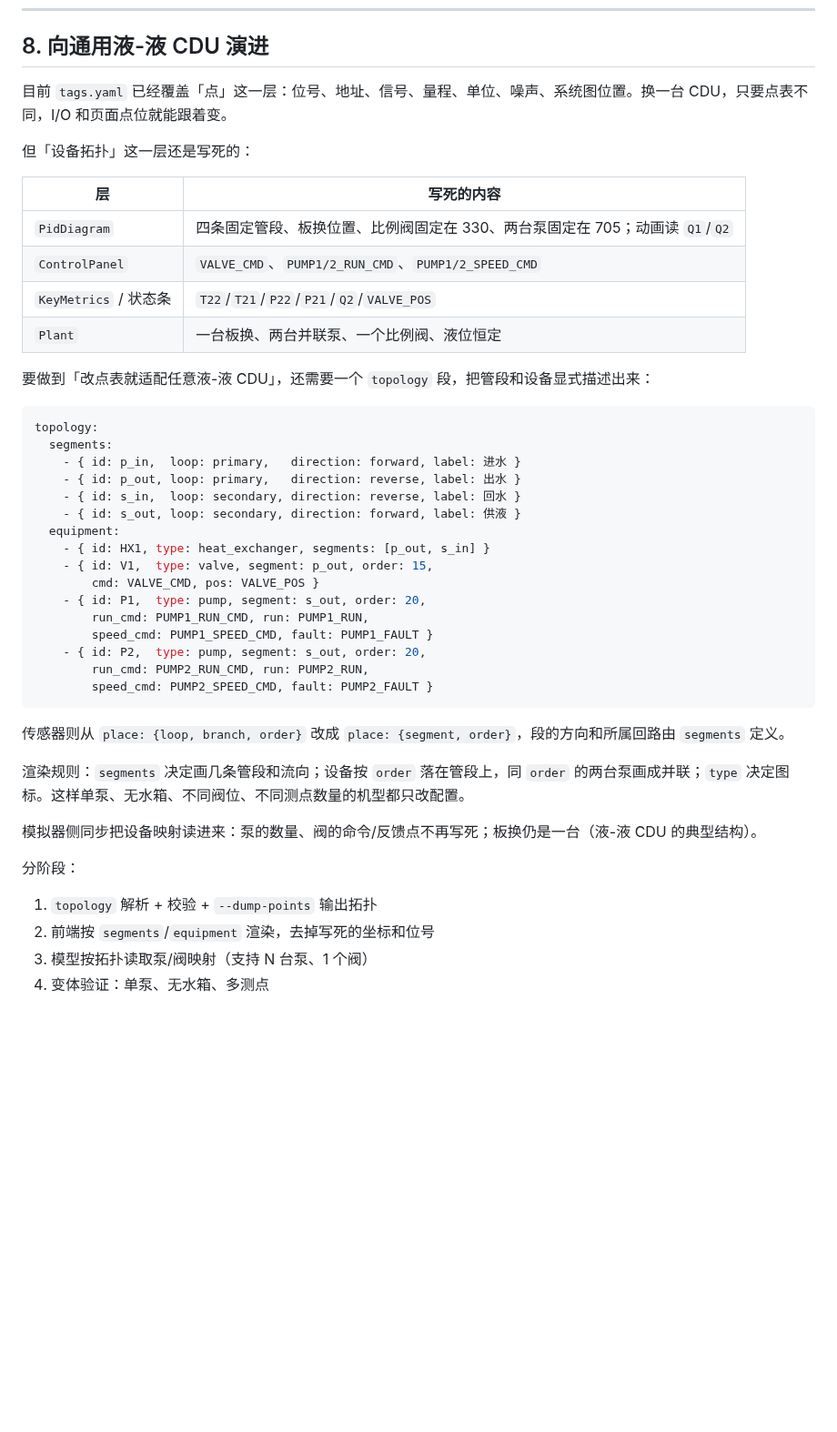
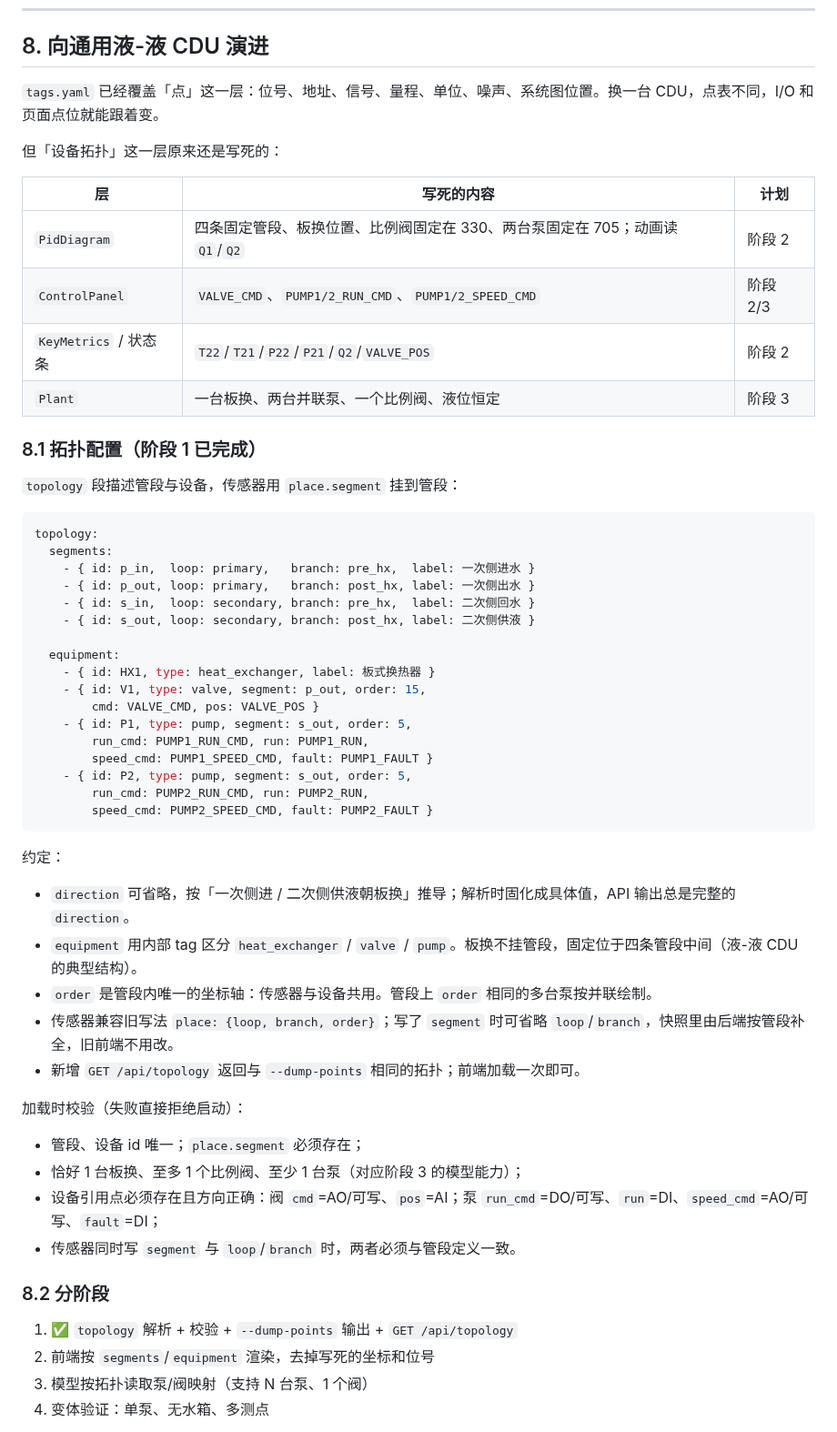
Before and after one commit to feijihe/cdu_simulator, a Markdown page: docs/系统分析与实施方案.md, the part around one of its changes. Shown at 91% size. Rendered like a GitHub page; blank space fills up the shorter version.

````diff
--- a/docs/系统分析与实施方案.md
+++ b/docs/系统分析与实施方案.md
@@ -346,47 +346,59 @@ events:
 
 ## 8. 向通用液-液 CDU 演进
 
-目前 `tags.yaml` 已经覆盖「点」这一层：位号、地址、信号、量程、单位、噪声、系统图位置。换一台 CDU，只要点表不同，I/O 和页面点位就能跟着变。
+`tags.yaml` 已经覆盖「点」这一层：位号、地址、信号、量程、单位、噪声、系统图位置。换一台 CDU，点表不同，I/O 和页面点位就能跟着变。
 
-但「设备拓扑」这一层还是写死的：
+但「设备拓扑」这一层原来还是写死的：
 
-| 层 | 写死的内容 |
-|---|---|
-| `PidDiagram` | 四条固定管段、板换位置、比例阀固定在 330、两台泵固定在 705；动画读 `Q1`/`Q2` |
-| `ControlPanel` | `VALVE_CMD`、`PUMP1/2_RUN_CMD`、`PUMP1/2_SPEED_CMD` |
-| `KeyMetrics` / 状态条 | `T22`/`T21`/`P22`/`P21`/`Q2`/`VALVE_POS` |
-| `Plant` | 一台板换、两台并联泵、一个比例阀、液位恒定 |
+| 层 | 写死的内容 | 计划 |
+|---|---|---|
+| `PidDiagram` | 四条固定管段、板换位置、比例阀固定在 330、两台泵固定在 705；动画读 `Q1`/`Q2` | 阶段 2 |
+| `ControlPanel` | `VALVE_CMD`、`PUMP1/2_RUN_CMD`、`PUMP1/2_SPEED_CMD` | 阶段 2/3 |
+| `KeyMetrics` / 状态条 | `T22`/`T21`/`P22`/`P21`/`Q2`/`VALVE_POS` | 阶段 2 |
+| `Plant` | 一台板换、两台并联泵、一个比例阀、液位恒定 | 阶段 3 |
 
-要做到「改点表就适配任意液-液 CDU」，还需要一个 `topology` 段，把管段和设备显式描述出来：
+### 8.1 拓扑配置（阶段 1 已完成）
+
+`topology` 段描述管段与设备，传感器用 `place.segment` 挂到管段：
 
 ```yaml
 topology:
   segments:
-    - { id: p_in,  loop: primary,   direction: forward, label: 进水 }
-    - { id: p_out, loop: primary,   direction: reverse, label: 出水 }
-    - { id: s_in,  loop: secondary, direction: reverse, label: 回水 }
-    - { id: s_out, loop: secondary, direction: forward, label: 供液 }
+    - { id: p_in,  loop: primary,   branch: pre_hx,  label: 一次侧进水 }
+    - { id: p_out, loop: primary,   branch: post_hx, label: 一次侧出水 }
+    - { id: s_in,  loop: secondary, branch: pre_hx,  label: 二次侧回水 }
+    - { id: s_out, loop: secondary, branch: post_hx, label: 二次侧供液 }
+
   equipment:
-    - { id: HX1, type: heat_exchanger, segments: [p_out, s_in] }
-    - { id: V1,  type: valve, segment: p_out, order: 15,
+    - { id: HX1, type: heat_exchanger, label: 板式换热器 }
+    - { id: V1, type: valve, segment: p_out, order: 15,
         cmd: VALVE_CMD, pos: VALVE_POS }
-    - { id: P1,  type: pump, segment: s_out, order: 20,
+    - { id: P1, type: pump, segment: s_out, order: 5,
         run_cmd: PUMP1_RUN_CMD, run: PUMP1_RUN,
         speed_cmd: PUMP1_SPEED_CMD, fault: PUMP1_FAULT }
-    - { id: P2,  type: pump, segment: s_out, order: 20,
+    - { id: P2, type: pump, segment: s_out, order: 5,
         run_cmd: PUMP2_RUN_CMD, run: PUMP2_RUN,
         speed_cmd: PUMP2_SPEED_CMD, fault: PUMP2_FAULT }
 ```
 
-传感器则从 `place: {loop, branch, order}` 改成 `place: {segment, order}`，段的方向和所属回路由 `segments` 定义。
+约定：
 
-渲染规则：`segments` 决定画几条管段和流向；设备按 `order` 落在管段上，同 `order` 的两台泵画成并联；`type` 决定图标。这样单泵、无水箱、不同阀位、不同测点数量的机型都只改配置。
+- `direction` 可省略，按「一次侧进 / 二次侧供液朝板换」推导；解析时固化成具体值，API 输出总是完整的 `direction`。
+- `equipment` 用内部 tag 区分 `heat_exchanger` / `valve` / `pump`。板换不挂管段，固定位于四条管段中间（液-液 CDU 的典型结构）。
+- `order` 是管段内唯一的坐标轴：传感器与设备共用。管段上 `order` 相同的多台泵按并联绘制。
+- 传感器兼容旧写法 `place: {loop, branch, order}`；写了 `segment` 时可省略 `loop`/`branch`，快照里由后端按管段补全，旧前端不用改。
+- 新增 `GET /api/topology` 返回与 `--dump-points` 相同的拓扑；前端加载一次即可。
 
-模拟器侧同步把设备映射读进来：泵的数量、阀的命令/反馈点不再写死；板换仍是一台（液-液 CDU 的典型结构）。
+加载时校验（失败直接拒绝启动）：
 
-分阶段：
+- 管段、设备 id 唯一；`place.segment` 必须存在；
+- 恰好 1 台板换、至多 1 个比例阀、至少 1 台泵（对应阶段 3 的模型能力）；
+- 设备引用点必须存在且方向正确：阀 `cmd`=AO/可写、`pos`=AI；泵 `run_cmd`=DO/可写、`run`=DI、`speed_cmd`=AO/可写、`fault`=DI；
+- 传感器同时写 `segment` 与 `loop`/`branch` 时，两者必须与管段定义一致。
 
-1. `topology` 解析 + 校验 + `--dump-points` 输出拓扑
+### 8.2 分阶段
+
+1. ✅ `topology` 解析 + 校验 + `--dump-points` 输出 + `GET /api/topology`
 2. 前端按 `segments`/`equipment` 渲染，去掉写死的坐标和位号
 3. 模型按拓扑读取泵/阀映射（支持 N 台泵、1 个阀）
 4. 变体验证：单泵、无水箱、多测点
````
Also changed, not shown: other parts of docs/系统分析与实施方案.md (+1 -1 lines), README.md (+27 -17 lines), docs/ui-editor.png, 7 other files.
